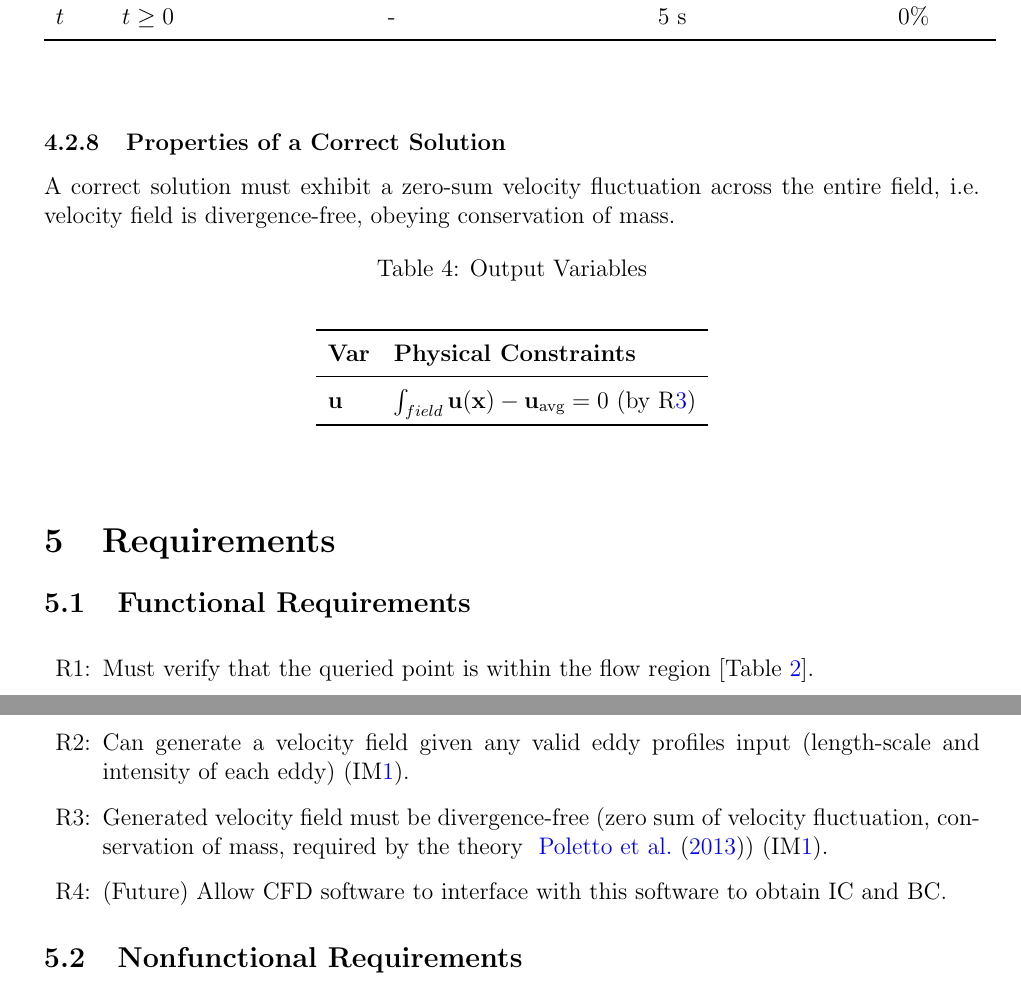
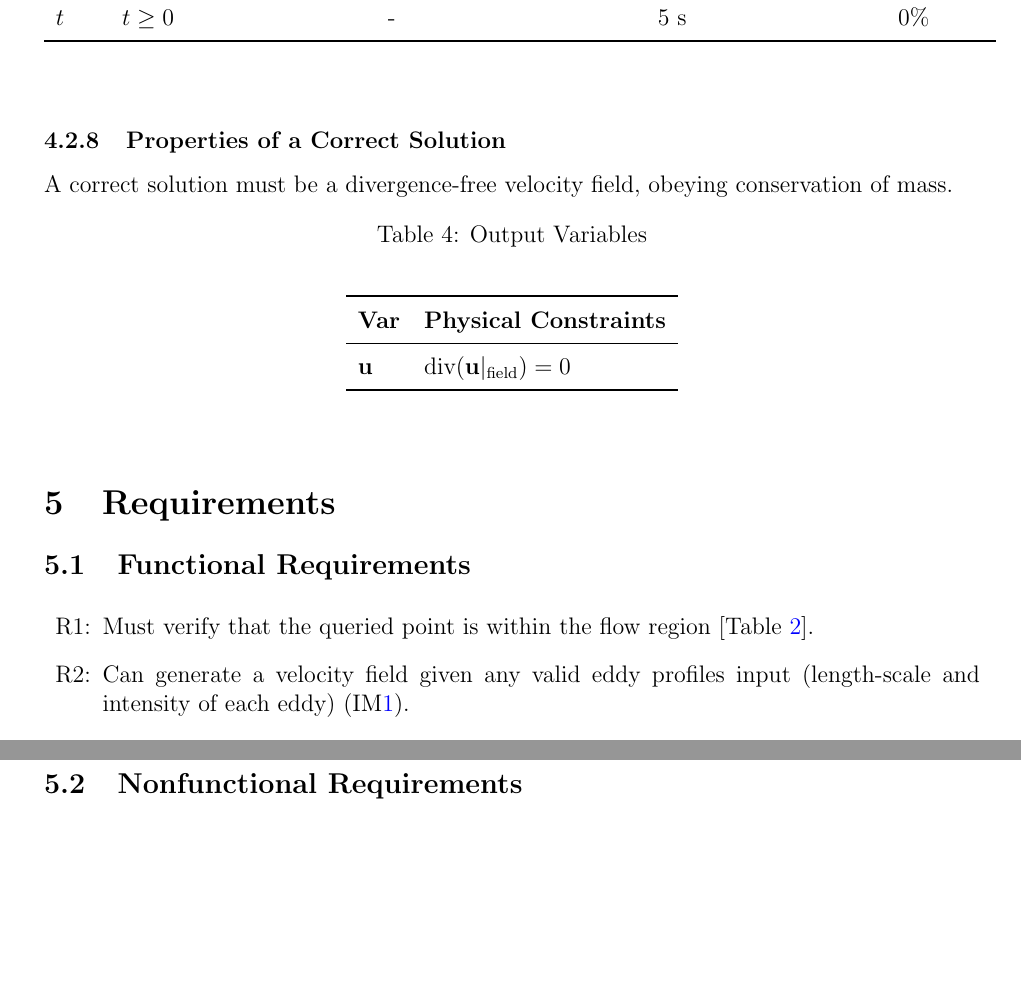
Before and after one commit to omltcat/turbulent-flow, a LaTeX document (docs/SRS/SRS.tex): two parts of pages 19 and 20 of 24, joined at a grey line, cut so that both start at the same text, the shorter picture padded with empty space. Compiled offline with pdfLaTeX.

```diff
--- a/docs/SRS/SRS.tex
+++ b/docs/SRS/SRS.tex
@@ -1169,7 +1169,7 @@
 \subsubsection{Properties of a Correct Solution} \label{sec_CorrectSolution}
 
 \noindent
-A correct solution must exhibit a zero-sum velocity fluctuation across the entire field, i.e. velocity field is divergence-free, obeying conservation of mass.
+A correct solution must be a divergence-free velocity field, obeying conservation of mass.
 % \plt{fill in the details}.  \plt{These
 %   properties are in addition to the stated requirements.  There is no need to
 %   repeat the requirements here.  These additional properties may not exist for
@@ -1184,7 +1184,7 @@
   \toprule
   \textbf{Var} & \textbf{Physical Constraints} \\
   \midrule
-  $\textbf{u}$ & $\int_{field}\mathbf{u}(\mathbf{x})-\mathbf{u_\text{avg}} = 0$ (by~\rref{R_zeroSum})
+  $\textbf{u}$ & $\text{div}(\mathbf{u}|_\text{field}) = 0$
   \\
   \bottomrule
 \end{longtable*}
@@ -1219,8 +1219,6 @@
 \item[R\refstepcounter{reqnum}\thereqnum \label{R_anyEddy}:] Can generate a velocity field given any valid eddy profiles input (length-scale and intensity of each eddy) (\iref{velocitySum}).
 % \item[R\refstepcounter{reqnum}\thereqnum \label{R_realEddy}:] (Future) Capable of providing a realistic eddy profile before generation.
 % \plt{Calculation related requirements.}
-
-\item[R\refstepcounter{reqnum}\thereqnum \label{R_zeroSum}:] Generated velocity field must be divergence-free (zero sum of velocity fluctuation, conservation of mass, required by the theory ~\citet{PolettoEtAl2013}) (\iref{velocitySum}).
 
 \item[R\refstepcounter{reqnum}\thereqnum \label{R_CFD}:] (Future) Allow CFD software to interface with this software to obtain IC and BC.
   % \plt{Verification related requirements.}
```
Also changed, not shown: docs/SRS/SRS.pdf.
